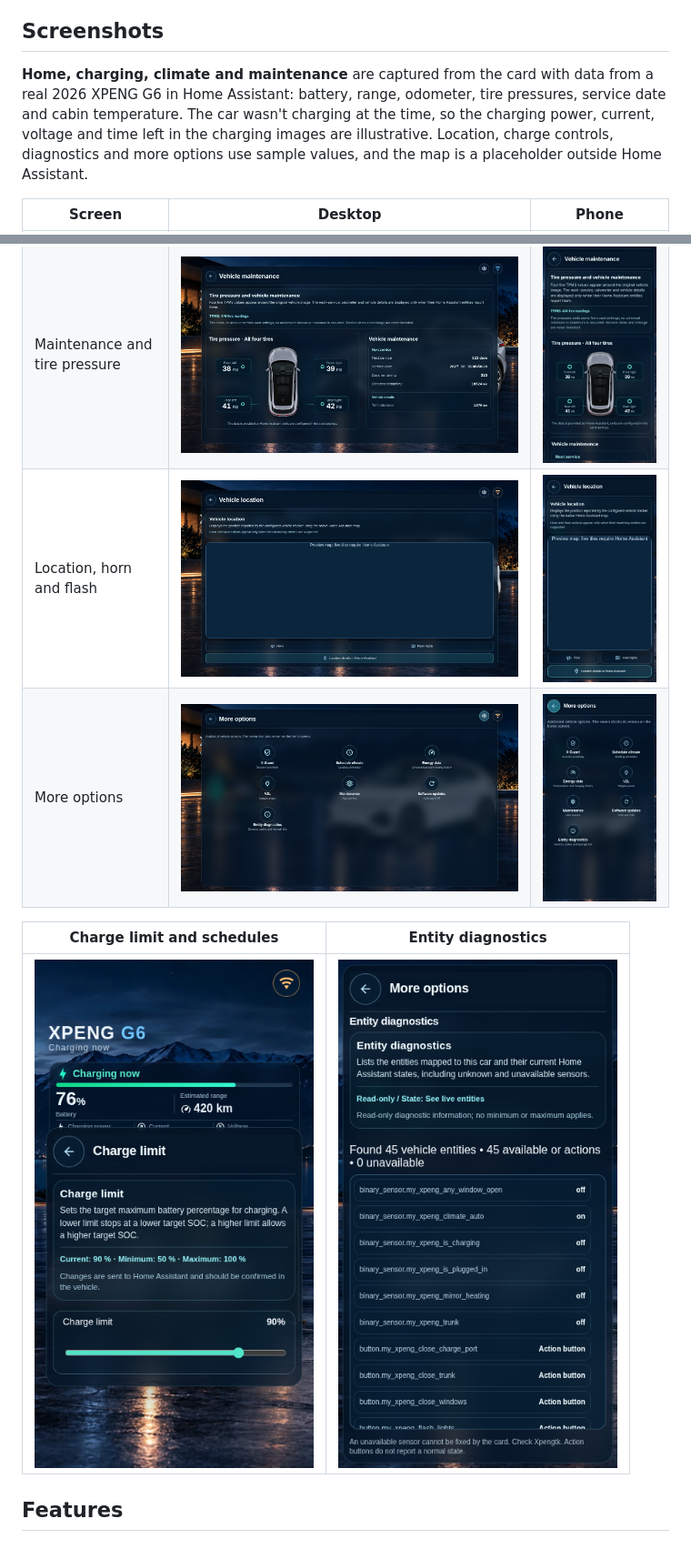
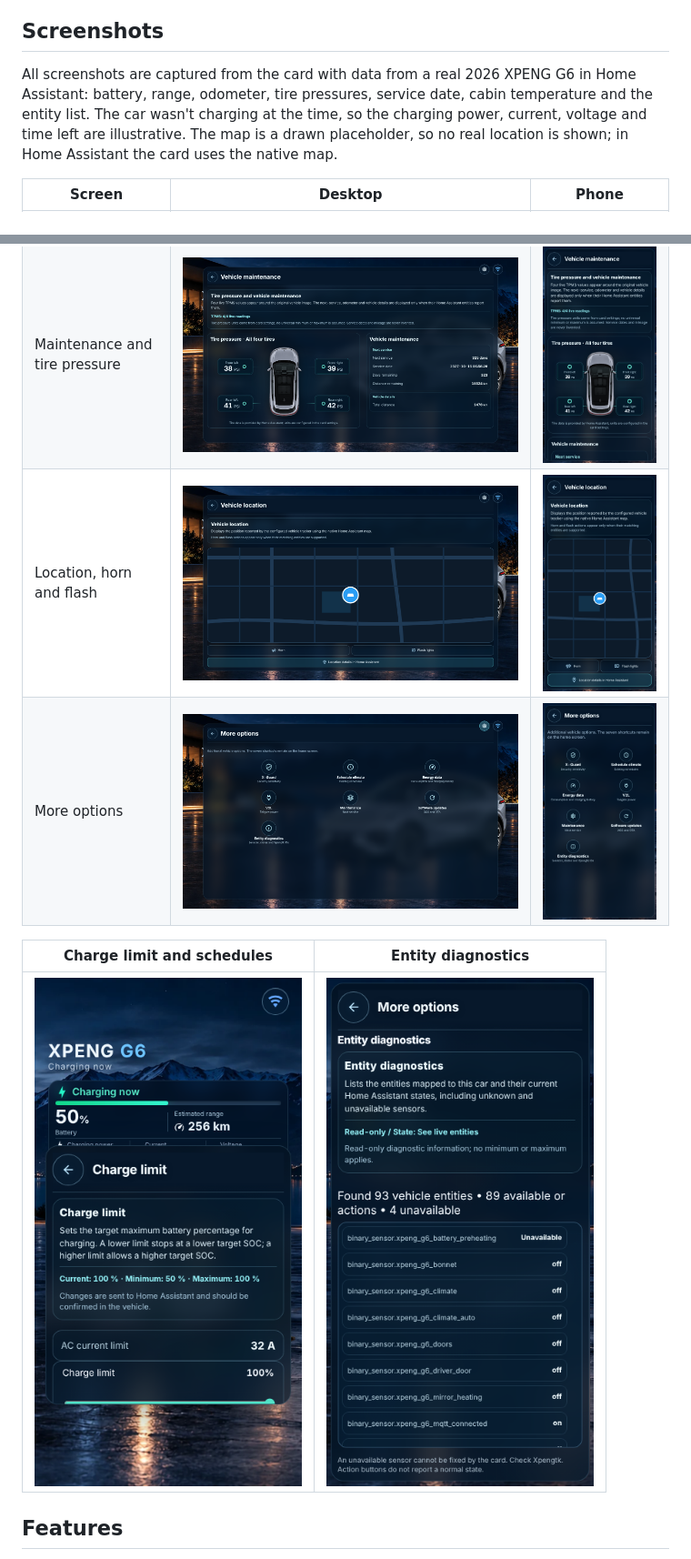
Before and after one commit to matanmesika/xpeng-vehicle-card, a Markdown page: README.md, 2 parts joined by grey strips. Shown at 91% size. Rendered like a GitHub page; pictures changed too: docs/screenshots/charge-controls-mobile.png, docs/screenshots/diagnostics-mobile.png, docs/screenshots/functions-desktop.png.

Commit message:
docs: retake location, more options, diagnostics and charge limit screenshots with real G6 data

```diff
--- a/README.md
+++ b/README.md
@@ -9,7 +9,7 @@ A Home Assistant dashboard card for **XPENG** cars, built on the Xpengtk integra
 
 ## Screenshots
 
-**Home, charging, climate and maintenance** are captured from the card with data from a real 2026 XPENG G6 in Home Assistant: battery, range, odometer, tire pressures, service date and cabin temperature. The car wasn't charging at the time, so the charging power, current, voltage and time left in the charging images are illustrative. Location, charge controls, diagnostics and more options use sample values, and the map is a placeholder outside Home Assistant.
+All screenshots are captured from the card with data from a real 2026 XPENG G6 in Home Assistant: battery, range, odometer, tire pressures, service date, cabin temperature and the entity list. The car wasn't charging at the time, so the charging power, current, voltage and time left are illustrative. The map is a drawn placeholder, so no real location is shown; in Home Assistant the card uses the native map.
 
 | Screen | Desktop | Phone |
 | --- | --- | --- |
```
Also changed, not shown: docs/screenshots/README.md (+1 -1 lines).
